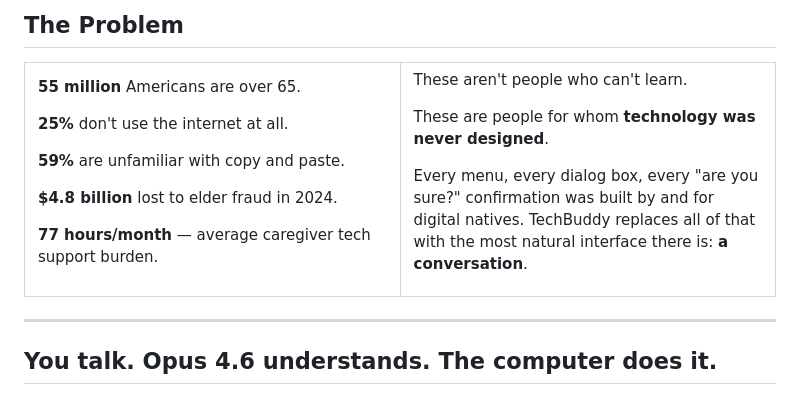
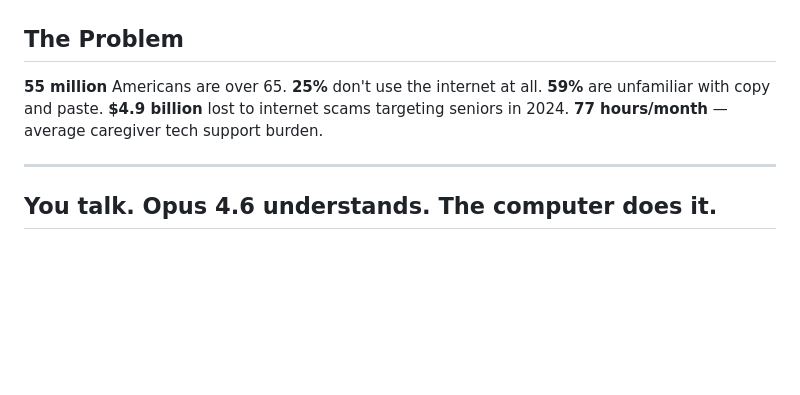
Before and after one commit to ges257/techbuddy, a Markdown page: README.md, the part around one of its changes. GitHub-like rendering; blank space fills up the shorter version.

Commit message:
Simplify README Problem section: stats only, update fraud figure
Remove two-column table and "These aren't people..." paragraph.
Keep just the 5 stats. Update elder fraud to $4.9B internet scams
(FBI IC3 2024 report).

Co-Authored-By: Claude Opus 4.6 <noreply@anthropic.com>

```diff
--- a/README.md
+++ b/README.md
@@ -36,25 +32,8 @@
 **55 million** Americans are over 65.
-
 **25%** don't use the internet at all.
-
 **59%** are unfamiliar with copy and paste.
-
-**$4.8 billion** lost to elder fraud in 2024.
-
+**$4.9 billion** lost to internet scams targeting seniors in 2024.
 **77 hours/month** — average caregiver tech support burden.
-
-</td>
-<td width="50%">
-
-These aren't people who can't learn.
-
-These are people for whom **technology was never designed**.
-
-Every menu, every dialog box, every "are you sure?" confirmation was built by and for digital natives. TechBuddy replaces all of that with the most natural interface there is: **a conversation**.
-
-</td>
-</tr>
-</table>
 
 ---
 
```
Also changed, not shown: other parts of README.md (+0 -4 lines).
